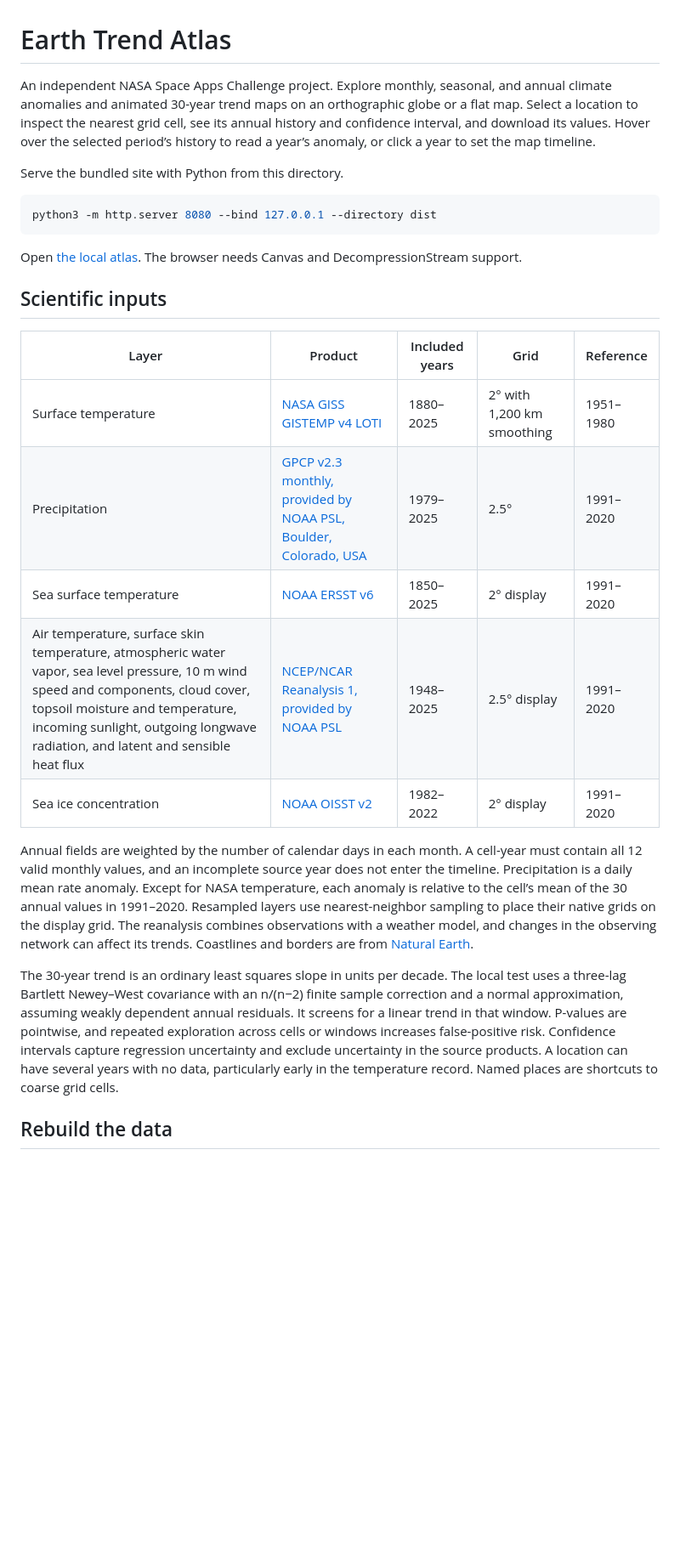
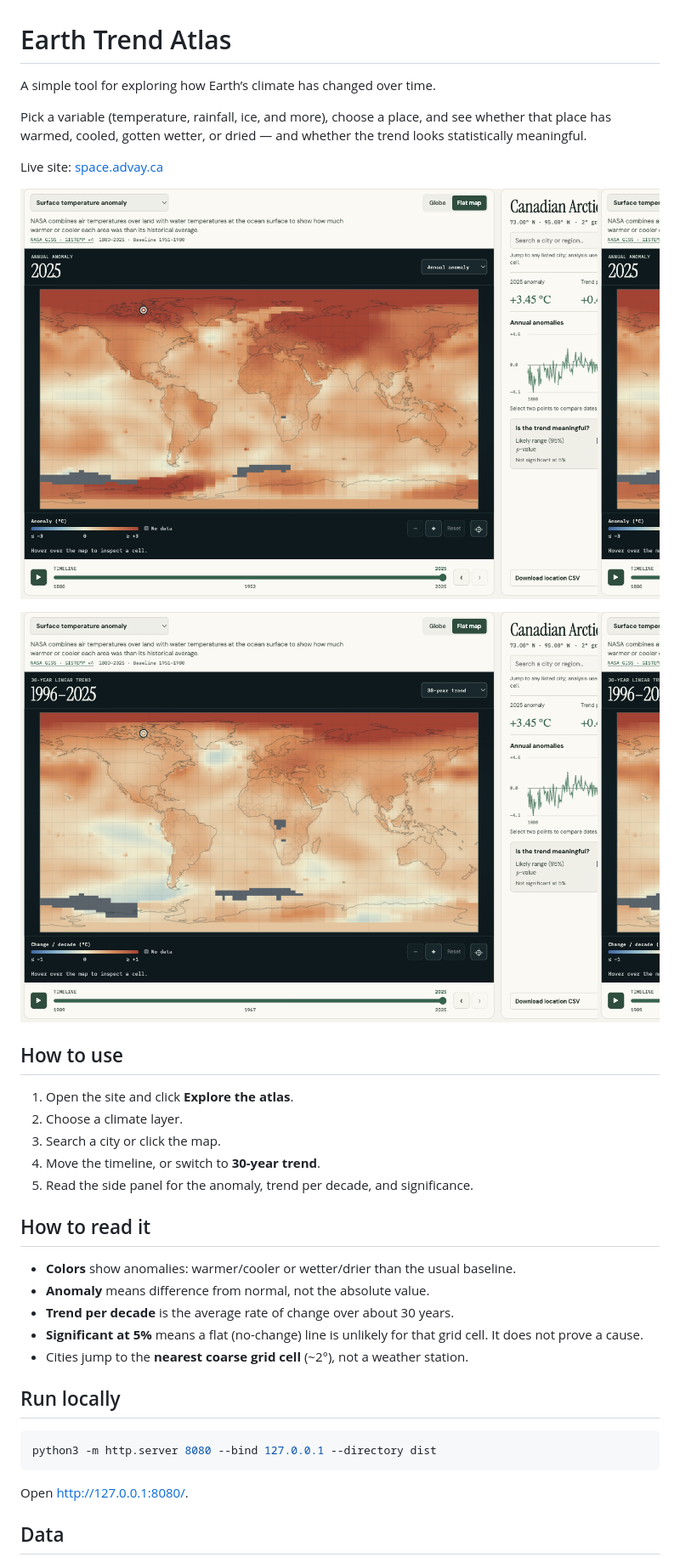
Before and after one commit to advayc/space-apps, a Markdown page: README.md, the part around one of its changes. Shown at 85% size. GitHub-like rendering; pictures changed too: docs/atlas-overview.png (added), docs/atlas-trend.png (added); blank space fills up the shorter version.

````diff
--- a/README.md
+++ b/README.md
@@ -1,28 +1,38 @@
 # Earth Trend Atlas
 
-An independent NASA Space Apps Challenge project. Explore monthly, seasonal, and annual climate anomalies and animated 30-year trend maps on an orthographic globe or a flat map. Select a location to inspect the nearest grid cell, see its annual history and confidence interval, and download its values. Hover over the selected period’s history to read a year’s anomaly, or click a year to set the map timeline.
+A simple tool for exploring how Earth’s climate has changed over time.
 
-Serve the bundled site with Python from this directory.
+Pick a variable (temperature, rainfall, ice, and more), choose a place, and see whether that place has warmed, cooled, gotten wetter, or dried — and whether the trend looks statistically meaningful.
+
+Live site: [space.advay.ca](https://space.advay.ca)
+
+![Earth Trend Atlas overview](docs/atlas-overview.png)
+
+![30-year trend view](docs/atlas-trend.png)
+
+## How to use
+
+1. Open the site and click **Explore the atlas**.
+2. Choose a climate layer.
+3. Search a city or click the map.
+4. Move the timeline, or switch to **30-year trend**.
+5. Read the side panel for the anomaly, trend per decade, and significance.
+
+## How to read it
+
+- **Colors** show anomalies: warmer/cooler or wetter/drier than the usual baseline.
+- **Anomaly** means difference from normal, not the absolute value.
+- **Trend per decade** is the average rate of change over about 30 years.
+- **Significant at 5%** means a flat (no-change) line is unlikely for that grid cell. It does not prove a cause.
+- Cities jump to the **nearest coarse grid cell** (~2°), not a weather station.
+
+## Run locally
 
 ```sh
 python3 -m http.server 8080 --bind 127.0.0.1 --directory dist
 ```
 
-Open [the local atlas](http://127.0.0.1:8080/). The browser needs Canvas and DecompressionStream support.
+Open [http://127.0.0.1:8080/](http://127.0.0.1:8080/).
 
-## Scientific inputs
+## Data
 
-| Layer | Product | Included years | Grid | Reference |
-|---|---|---|---|---|
-| Surface temperature | [NASA GISS GISTEMP v4 LOTI](https://data.giss.nasa.gov/gistemp/data_v4.html) | 1880–2025 | 2° with 1,200 km smoothing | 1951–1980 |
-| Precipitation | [GPCP v2.3 monthly, provided by NOAA PSL, Boulder, Colorado, USA](https://psl.noaa.gov/data/gridded/data.gpcp.html) | 1979–2025 | 2.5° | 1991–2020 |
-| Sea surface temperature | [NOAA ERSST v6](https://psl.noaa.gov/data/gridded/data.noaa.ersst.v6.html) | 1850–2025 | 2° display | 1991–2020 |
-| Air temperature, surface skin temperature, atmospheric water vapor, sea level pressure, 10 m wind speed and components, cloud cover, topsoil moisture and temperature, incoming sunlight, outgoing longwave radiation, and latent and sensible heat flux | [NCEP/NCAR Reanalysis 1, provided by NOAA PSL](https://psl.noaa.gov/data/gridded/data.ncep.reanalysis.html) | 1948–2025 | 2.5° display | 1991–2020 |
-| Sea ice concentration | [NOAA OISST v2](https://psl.noaa.gov/data/gridded/data.noaa.oisst.v2.html) | 1982–2022 | 2° display | 1991–2020 |
-
-Annual fields are weighted by the number of calendar days in each month. A cell-year must contain all 12 valid monthly values, and an incomplete source year does not enter the timeline. Precipitation is a daily mean rate anomaly. Except for NASA temperature, each anomaly is relative to the cell’s mean of the 30 annual values in 1991–2020. Resampled layers use nearest-neighbor sampling to place their native grids on the display grid. The reanalysis combines observations with a weather model, and changes in the observing network can affect its trends. Coastlines and borders are from [Natural Earth](https://www.naturalearthdata.com/about/terms-of-use/).
-
-The 30-year trend is an ordinary least squares slope in units per decade. The local test uses a three-lag Bartlett Newey–West covariance with an n/(n−2) finite sample correction and a normal approximation, assuming weakly dependent annual residuals. It screens for a linear trend in that window. P-values are pointwise, and repeated exploration across cells or windows increases false-positive risk. Confidence intervals capture regression uncertainty and exclude uncertainty in the source products. A location can have several years with no data, particularly early in the temperature record. Named places are shortcuts to coarse grid cells.
-
-## Rebuild the data
-
````
Also changed, not shown: other parts of README.md (+1 -24 lines), dist/assets/hero-overview.png (added), 4 other files.
